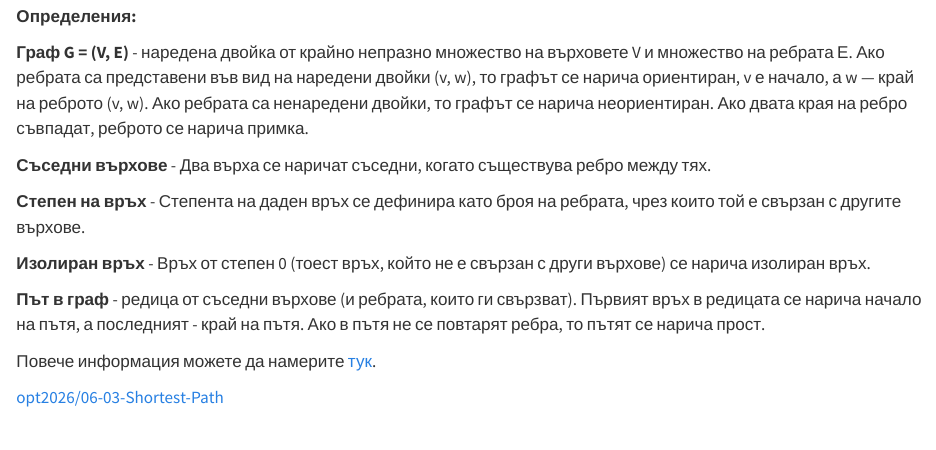
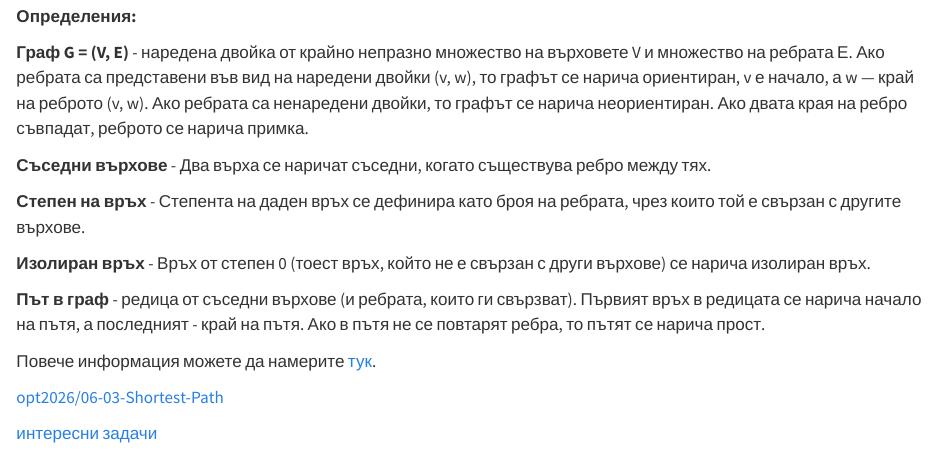
Before and after one commit to lagadova/quantitative-methods-notebooks, a Quarto document (04-Duals copy.qmd): the page in a window 1100 px wide, from 260 px down. Rendered offline with R 4.5, knitr and Pandoc in place of Quarto, with nearby package versions.

Commit message:
Cosmetic updates3

```diff
--- a/04-Duals copy.qmd
+++ b/04-Duals copy.qmd
@@ -21,3 +21,5 @@
 Повече информация можете да намерите [тук](https://bg.wikipedia.org/wiki/%D0%93%D1%80%D0%B0%D1%84_(%D0%BC%D0%B0%D1%82%D0%B5%D0%BC%D0%B0%D1%82%D0%B8%D0%BA%D0%B0)).
 
 [opt2026/06-03-Shortest-Path](https://febse.github.io/opt2026/06-03-Shortest-Path.html)
+
+[интересни задачи](https://www.math.bas.bg/~telecom/CV/Nevena%20CV/temi/grfafi.pdf)
```
Also changed, not shown: 1 other file.
